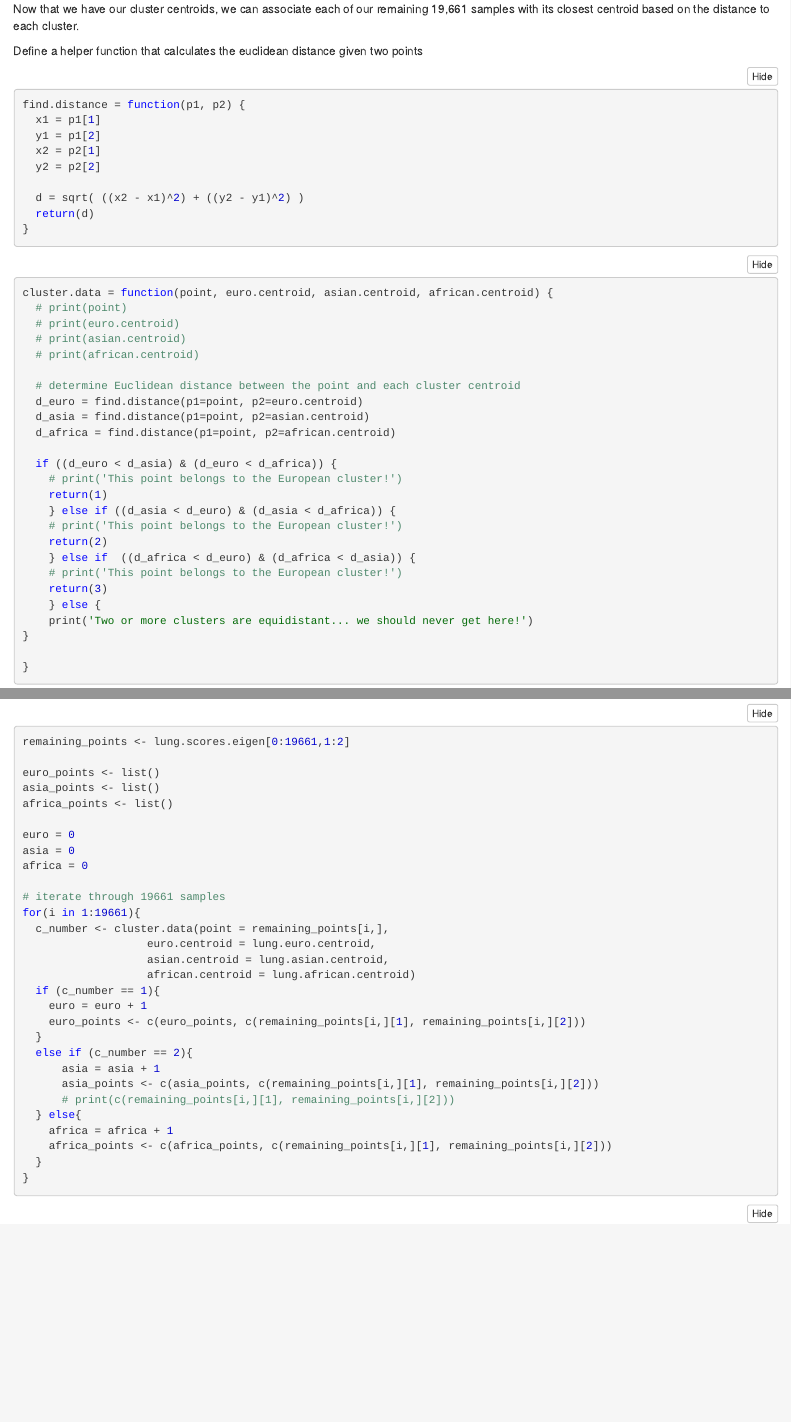
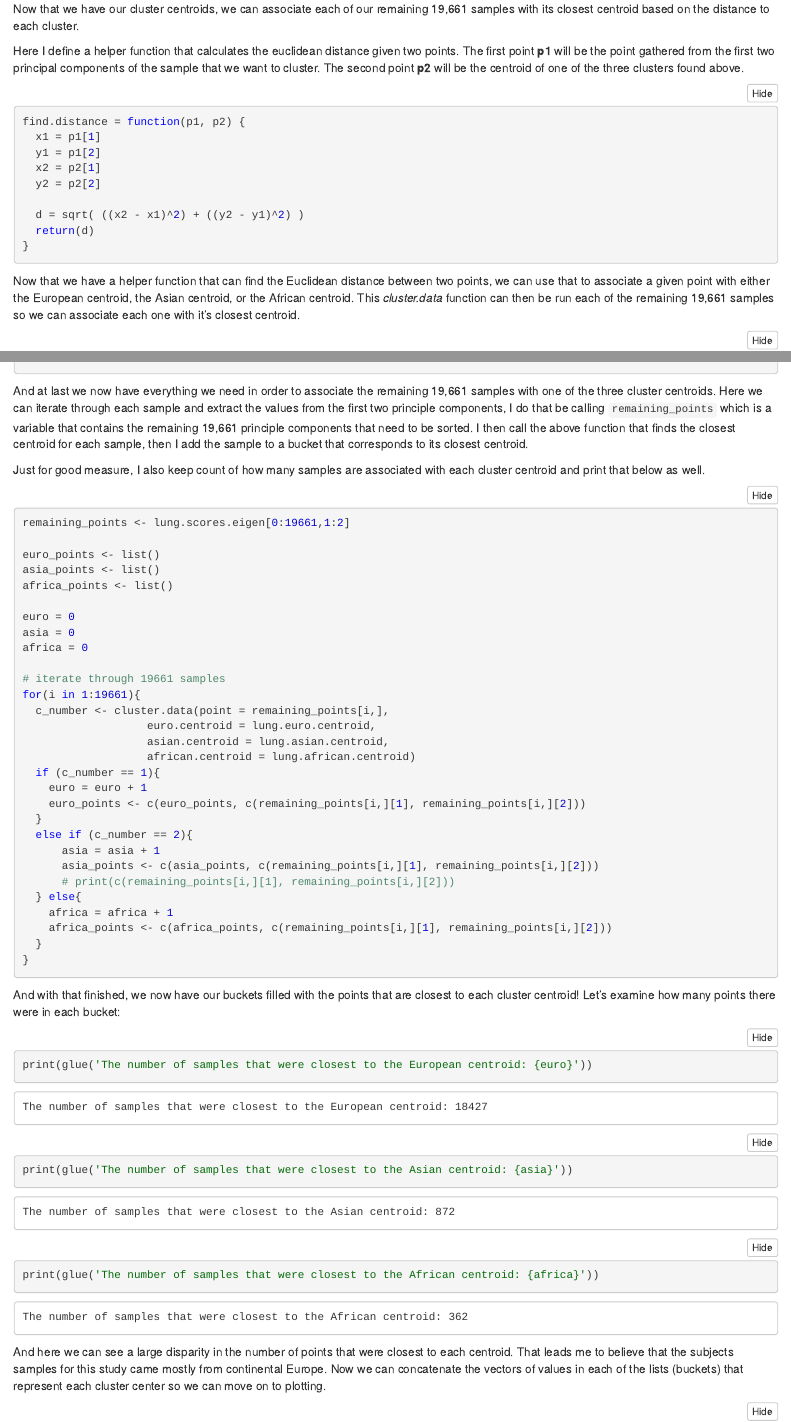
Before and after one commit to spencerbertsch1/MATH177, an R Markdown document (assignment3/assignment3.Rmd): the page in a window 1100 px wide, from 7590 px down, and a second part further down, joined at a grey line. The pictures show the output file assignment3/assignment3.nb.html that the author committed with the source, opened offline.

Commit message:
finish assignment 3

````diff
--- a/assignment3/assignment3.Rmd
+++ b/assignment3/assignment3.Rmd
@@ -201,7 +201,7 @@ print(lung.african.centroid)
 
 Now that we have our cluster centroids, we can associate each of our remaining 19,661 samples with its closest centroid based on the distance to each cluster.
 
-Define a helper function that calculates the euclidean distance given two points
+Here I define a helper function that calculates the euclidean distance given two points. The first point **p1** will be the point gathered from the first two principal components of the sample that we want to cluster. The second point **p2** will be the centroid of one of the three clusters found above.
 ```{r}
 find.distance = function(p1, p2) {
   x1 = p1[1]
@@ -215,7 +215,7 @@ find.distance = function(p1, p2) {
 ```
 
 
-
+Now that we have a helper function that can find the Euclidean distance between two points, we can use that to associate a given point with either the European centroid, the Asian centroid, or the African centroid. This *cluster.data* function can then be run each of the remaining 19,661 samples so we can associate each one with it's closest centroid.
 ```{r}
 cluster.data = function(point, euro.centroid, asian.centroid, african.centroid) {
   # print(point)
@@ -246,7 +246,10 @@ cluster.data = function(point, euro.centroid, asian.centroid, african.centroid)
 
 
 
+And at last we now have everything we need in order to associate the remaining 19,661 samples with one of the three cluster centroids. Here we can iterate through each sample and extract the values from the first two principle components, I do that be calling `remaining_points` which is a variable that contains the remaining 19,661 principle components that need to be sorted. I then call the above function that finds the closest centroid for each sample, then I add the sample to a bucket that corresponds to its closest centroid.
 
+\n
+Just for good measure, I also keep count of how many samples are associated with each cluster centroid and print that below as well.
 ```{r}
 remaining_points <- lung.scores.eigen[0:19661,1:2]
 
@@ -281,6 +284,15 @@ for(i in 1:19661){
 ```
 
 
+And with that finished, we now have our buckets filled with the points that are closest to each cluster centroid! Let's examine how many points there were in each bucket:
+
+```{r}
+print(glue('The number of samples that were closest to the European centroid: {euro}'))
+print(glue('The number of samples that were closest to the Asian centroid: {asia}'))
+print(glue('The number of samples that were closest to the African centroid: {africa}'))
+```
+
+And here we can see a large disparity in the number of points that were closest to each centroid. That leads me to believe that the subjects samples for this study came mostly from continental Europe. Now we can concatenate the vectors of values in each of the lists (buckets) that represent each cluster center so we can move on to plotting.
 
 ```{r}
 asia_array<-matrix(asia_points, nrow=c(asia, 2)[1], byrow=TRUE)
````
Also changed, not shown: assignment3/assignment3.nb.html, assignment3/assignment3.Rmd (3 more changed lines).
